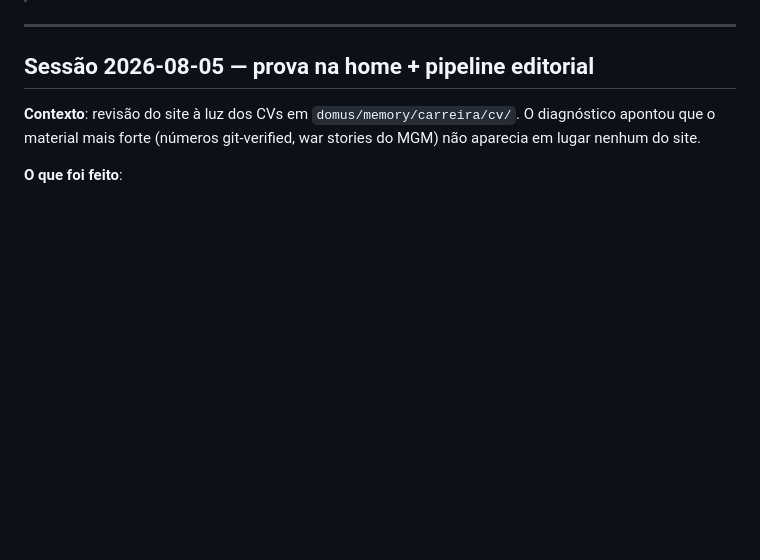
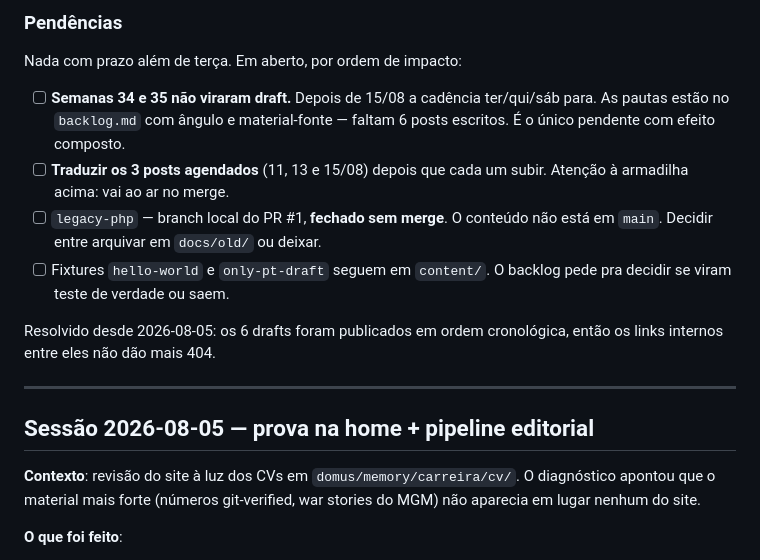
Before and after one commit to vitoropereira/vitorpereira.ia.br, a Markdown page: docs/HANDOFF.md, the part around one of its changes. Rendered like a GitHub page; blank space fills up the shorter version.

```diff
--- a/docs/HANDOFF.md
+++ b/docs/HANDOFF.md
@@ -6,3 +78,20 @@
+### Pendências
+
+Nada com prazo além de terça. Em aberto, por ordem de impacto:
+
+- [ ] **Semanas 34 e 35 não viraram draft.** Depois de 15/08 a cadência
+      ter/qui/sáb para. As pautas estão no `backlog.md` com ângulo e
+      material-fonte — faltam 6 posts escritos. É o único pendente com efeito
+      composto.
+- [ ] **Traduzir os 3 posts agendados** (11, 13 e 15/08) depois que cada um
+      subir. Atenção à armadilha acima: vai ao ar no merge.
+- [ ] `legacy-php` — branch local do PR #1, **fechado sem merge**. O conteúdo
+      não está em `main`. Decidir entre arquivar em `docs/old/` ou deixar.
+- [ ] Fixtures `hello-world` e `only-pt-draft` seguem em `content/`. O backlog
+      pede pra decidir se viram teste de verdade ou saem.
+
+Resolvido desde 2026-08-05: os 6 drafts foram publicados em ordem cronológica,
+então os links internos entre eles não dão mais 404.
 
 ---
 
```
Also changed, not shown: other parts of docs/HANDOFF.md (+73 -1 lines).
